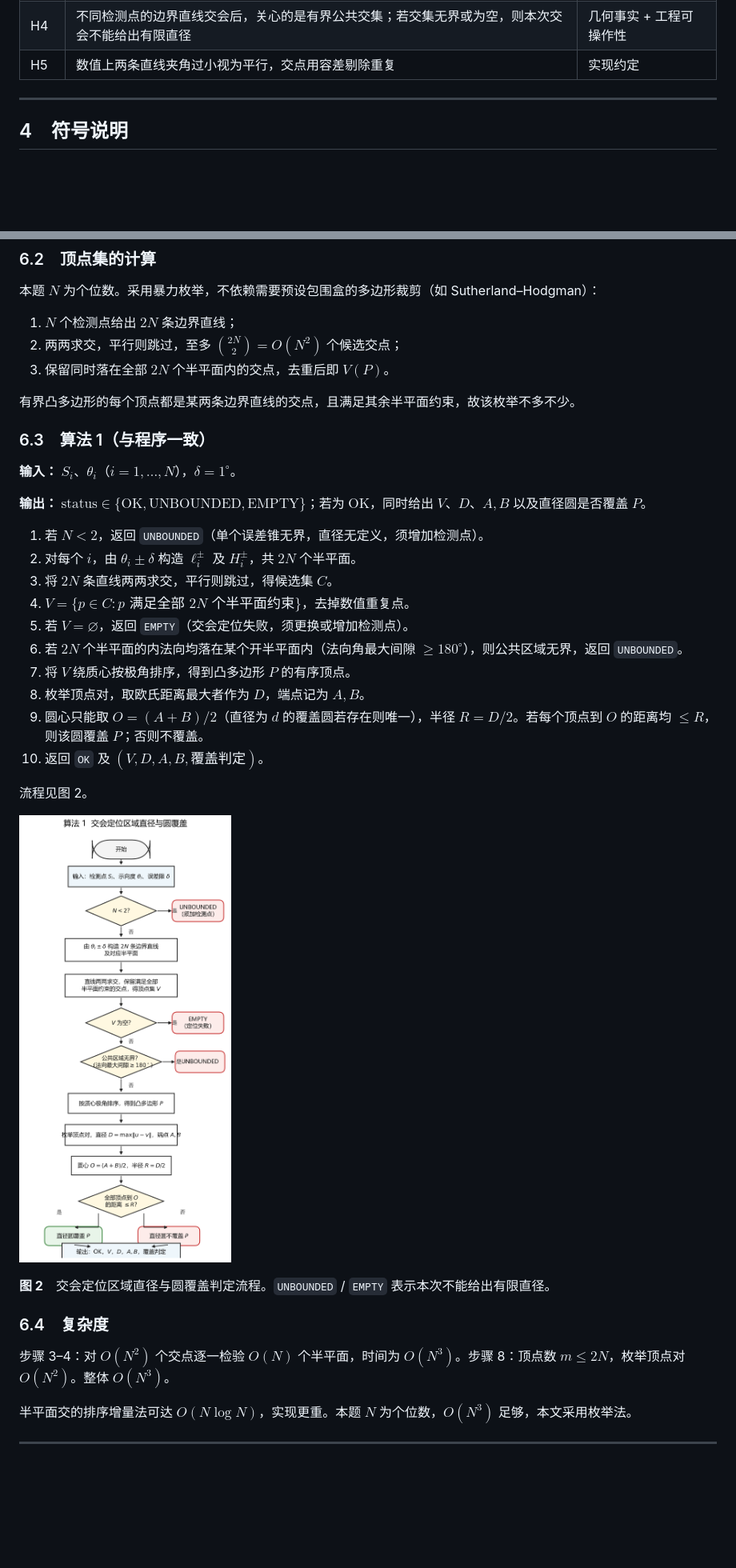
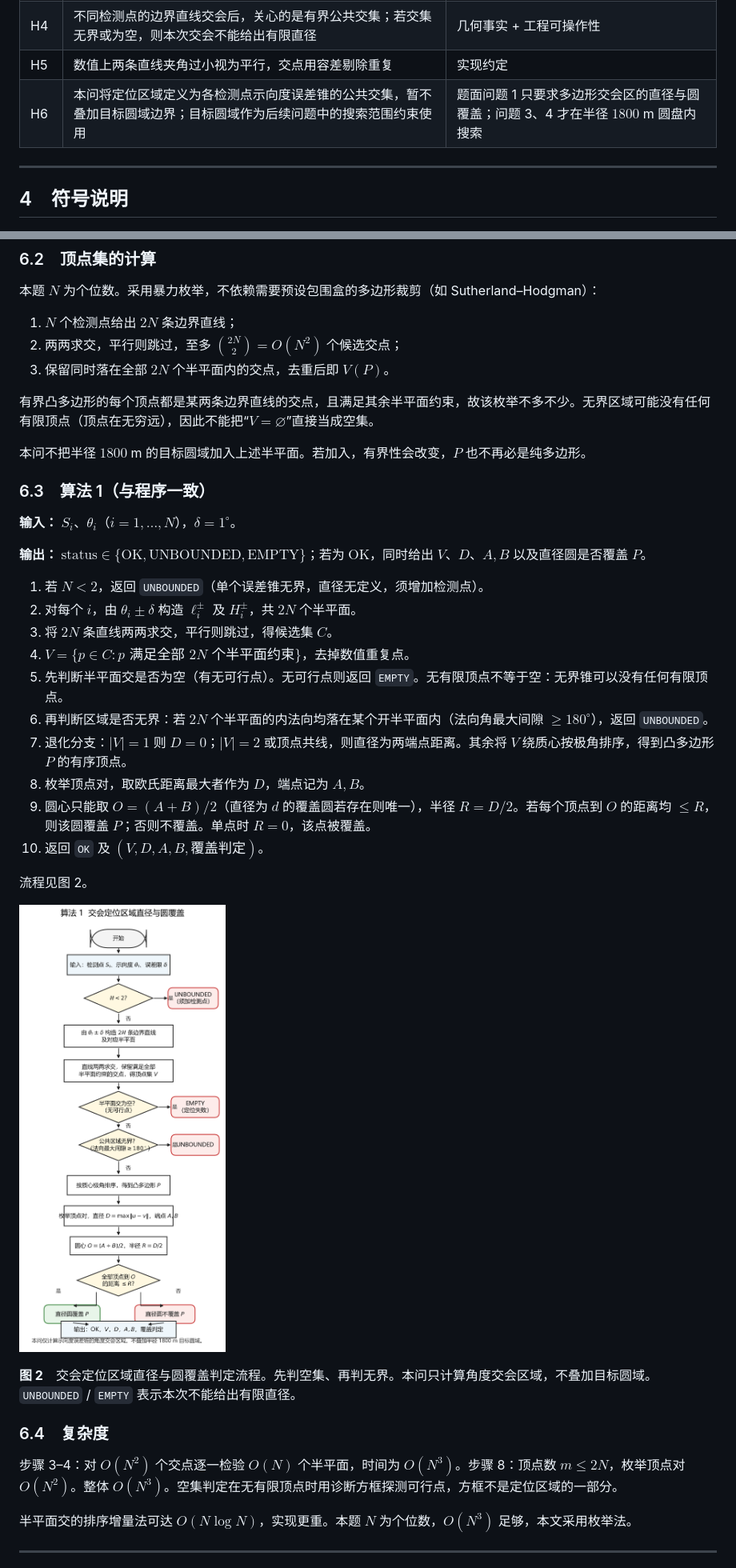
Before and after one commit to nhaok169/cmc26, a Markdown page: q1/第一问_论文参考稿.md, 2 parts joined by grey strips. Shown at 80% size. Rendered like a GitHub page; pictures changed too: q1/figs/fig_algorithm_flow.png; blank space fills up the shorter version.

Commit message:
Clarify Q1 angular intersection and fix empty versus unbounded classification.
Co-authored-by: Cursor <cursoragent@cursor.com>

```diff
--- a/q1/第一问_论文参考稿.md
+++ b/q1/第一问_论文参考稿.md
@@ -43,6 +43,7 @@ $$
 | H3 | 示向度是检测点指向干扰源的方位角，可行域只取检测点前方的误差锥，不含反向 | 题面定义 |
 | H4 | 不同检测点的边界直线交会后，关心的是有界公共交集；若交集无界或为空，则本次交会不能给出有限直径 | 几何事实 + 工程可操作性 |
 | H5 | 数值上两条直线夹角过小视为平行，交点用容差剔除重复 | 实现约定 |
+| H6 | 本问将定位区域定义为各检测点示向度误差锥的公共交集，暂不叠加目标圆域边界；目标圆域作为后续问题中的搜索范围约束使用 | 题面问题 1 只要求多边形交会区的直径与圆覆盖；问题 3、4 才在半径 $1800$ m 圆盘内搜索 |
 
 ---
 
@@ -143,7 +144,9 @@ $$
 2. 两两求交，平行则跳过，至多 $\binom{2N}{2}=O(N^2)$ 个候选交点；
 3. 保留同时落在全部 $2N$ 个半平面内的交点，去重后即 $V(P)$。
 
-有界凸多边形的每个顶点都是某两条边界直线的交点，且满足其余半平面约束，故该枚举不多不少。
+有界凸多边形的每个顶点都是某两条边界直线的交点，且满足其余半平面约束，故该枚举不多不少。无界区域可能没有任何有限顶点（顶点在无穷远），因此不能把“$V=\varnothing$”直接当成空集。
+
+本问不把半径 $1800$ m 的目标圆域加入上述半平面。若加入，有界性会改变，$P$ 也不再必是纯多边形。
 
 ### 6.3　算法 1（与程序一致）
 
@@ -155,22 +158,22 @@ $$
 2. 对每个 $i$，由 $\theta_i\pm\delta$ 构造 $\ell_i^{\pm}$ 及 $H_i^{\pm}$，共 $2N$ 个半平面。
 3. 将 $2N$ 条直线两两求交，平行则跳过，得候选集 $C$。
 4. $V=\{p\in C:p\text{ 满足全部 }2N\text{ 个半平面约束}\}$，去掉数值重复点。
-5. 若 $V=\varnothing$，返回 `EMPTY`（交会定位失败，须更换或增加检测点）。
-6. 若 $2N$ 个半平面的内法向均落在某个开半平面内（法向角最大间隙 $\ge 180^\circ$），则公共区域无界，返回 `UNBOUNDED`。
-7. 将 $V$ 绕质心按极角排序，得到凸多边形 $P$ 的有序顶点。
+5. 先判断半平面交是否为空（有无可行点）。无可行点则返回 `EMPTY`。无有限顶点不等于空：无界锥可以没有任何有限顶点。
+6. 再判断区域是否无界：若 $2N$ 个半平面的内法向均落在某个开半平面内（法向角最大间隙 $\ge 180^\circ$），返回 `UNBOUNDED`。
+7. 退化分支：$|V|=1$ 则 $D=0$；$|V|=2$ 或顶点共线，则直径为两端点距离。其余将 $V$ 绕质心按极角排序，得到凸多边形 $P$ 的有序顶点。
 8. 枚举顶点对，取欧氏距离最大者作为 $D$，端点记为 $A,B$。
-9. 圆心只能取 $O=(A+B)/2$（直径为 $d$ 的覆盖圆若存在则唯一），半径 $R=D/2$。若每个顶点到 $O$ 的距离均 $\le R$，则该圆覆盖 $P$；否则不覆盖。
+9. 圆心只能取 $O=(A+B)/2$（直径为 $d$ 的覆盖圆若存在则唯一），半径 $R=D/2$。若每个顶点到 $O$ 的距离均 $\le R$，则该圆覆盖 $P$；否则不覆盖。单点时 $R=0$，该点被覆盖。
 10. 返回 `OK` 及 $(V,D,A,B,\text{覆盖判定})$。
 
 流程见图 2。
 
 ![图2　算法 1 流程图](figs/fig_algorithm_flow.png)
 
-**图 2**　交会定位区域直径与圆覆盖判定流程。`UNBOUNDED` / `EMPTY` 表示本次不能给出有限直径。
+**图 2**　交会定位区域直径与圆覆盖判定流程。先判空集、再判无界。本问只计算角度交会区域，不叠加目标圆域。`UNBOUNDED` / `EMPTY` 表示本次不能给出有限直径。
 
 ### 6.4　复杂度
 
-步骤 3–4：对 $O(N^2)$ 个交点逐一检验 $O(N)$ 个半平面，时间为 $O(N^3)$。步骤 8：顶点数 $m\le 2N$，枚举顶点对 $O(N^2)$。整体 $O(N^3)$。
+步骤 3–4：对 $O(N^2)$ 个交点逐一检验 $O(N)$ 个半平面，时间为 $O(N^3)$。步骤 8：顶点数 $m\le 2N$，枚举顶点对 $O(N^2)$。整体 $O(N^3)$。空集判定在无有限顶点时用诊断方框探测可行点，方框不是定位区域的一部分。
 
 半平面交的排序增量法可达 $O(N\log N)$，实现更重。本题 $N$ 为个位数，$O(N^3)$ 足够，本文采用枚举法。
 
```
Also changed, not shown: other parts of q1/第一问_论文参考稿.md (+10 -6 lines), 6 other files.
